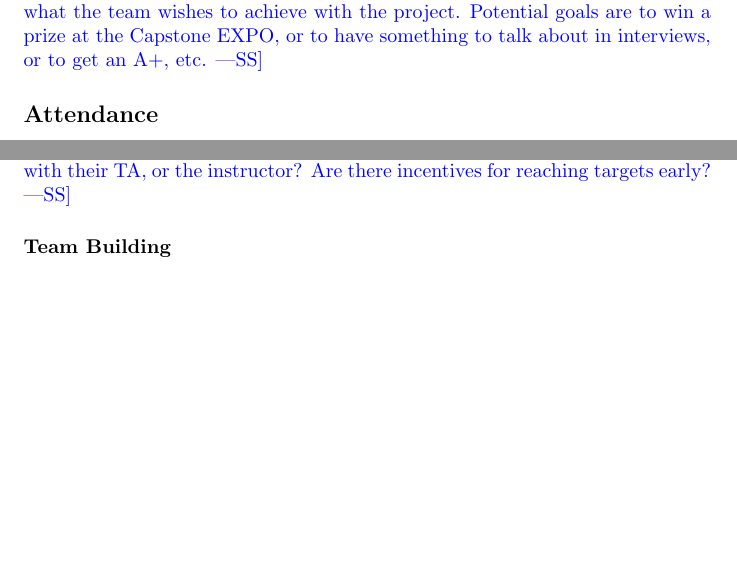
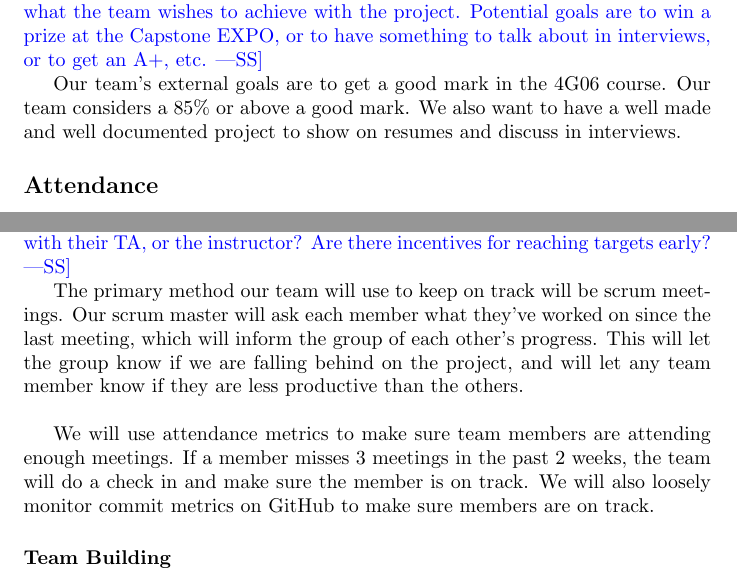
Before and after one commit to Nicholas-Fabugais-Inaba/Sandlot, a LaTeX document (docs/DevelopmentPlan/DevelopmentPlan.tex): two parts of pages 12 and 13 of 13 before the commit and two parts of pages 12 and 13 of 14 after it, joined at a grey line, cut so that both start at the same text, the shorter picture padded with empty space. Compiled offline with pdfLaTeX.

Commit message:
Wrote External Goals and Stay on Track

```diff
--- a/docs/DevelopmentPlan/DevelopmentPlan.tex
+++ b/docs/DevelopmentPlan/DevelopmentPlan.tex
@@ -460,6 +460,10 @@ goals on what the team wishes to achieve with the project.  Potential goals are
 to win a prize at the Capstone EXPO, or to have something to talk about in
 interviews, or to get an A+, etc.}
 
+Our team's external goals are to get a good mark in the 4G06 course. Our team
+considers a 85\% or above a good mark. We also want to have a well made and
+well documented project to show on resumes and discuss in interviews.
+
 \subsection*{Attendance}
 
 \subsubsection*{Expectations}
@@ -530,6 +534,17 @@ consequences if someone doesn't hit their targets?  Do they need to bring the
 coffee to the next team meeting?  Does the team need to make an appointment with
 their TA, or the instructor?  Are there incentives for reaching targets early?}
 
+The primary method our team will use to keep on track will be scrum meetings.
+Our scrum master will ask each member what they've worked on since the last
+meeting, which will inform the group of each other's progress. This will let
+the group know if we are falling behind on the project, and will let any team
+member know if they are less productive than the others.\newline
+
+We will use attendance metrics to make sure team members are attending enough
+meetings. If a member misses 3 meetings in the past 2 weeks, the team will do a
+check in and make sure the member is on track. We will also loosely monitor
+commit metrics on GitHub to make sure members are on track.
+
 \subsubsection*{Team Building}
 
 \wss{How will you build team cohesion (fun time, group rituals, etc.)? }
```
